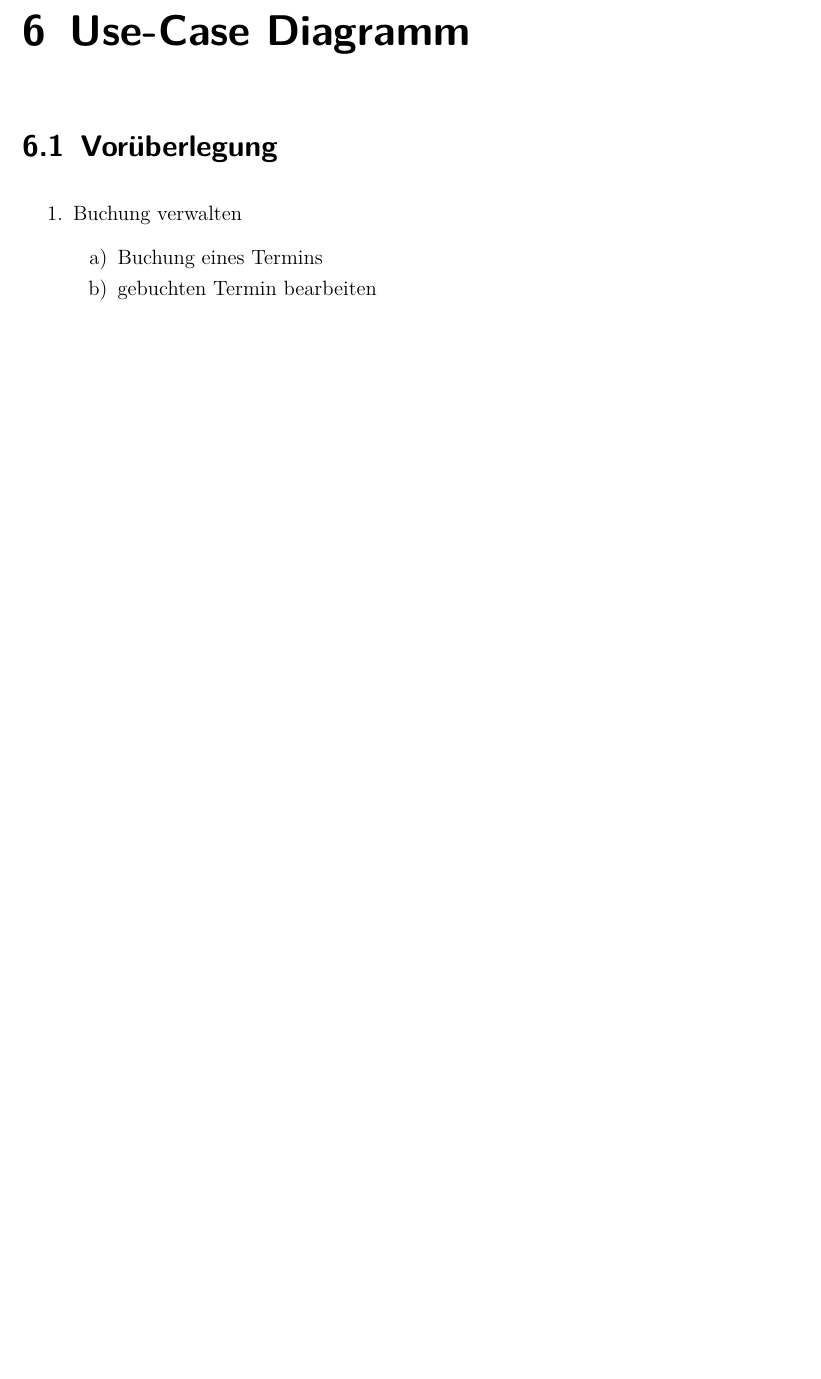
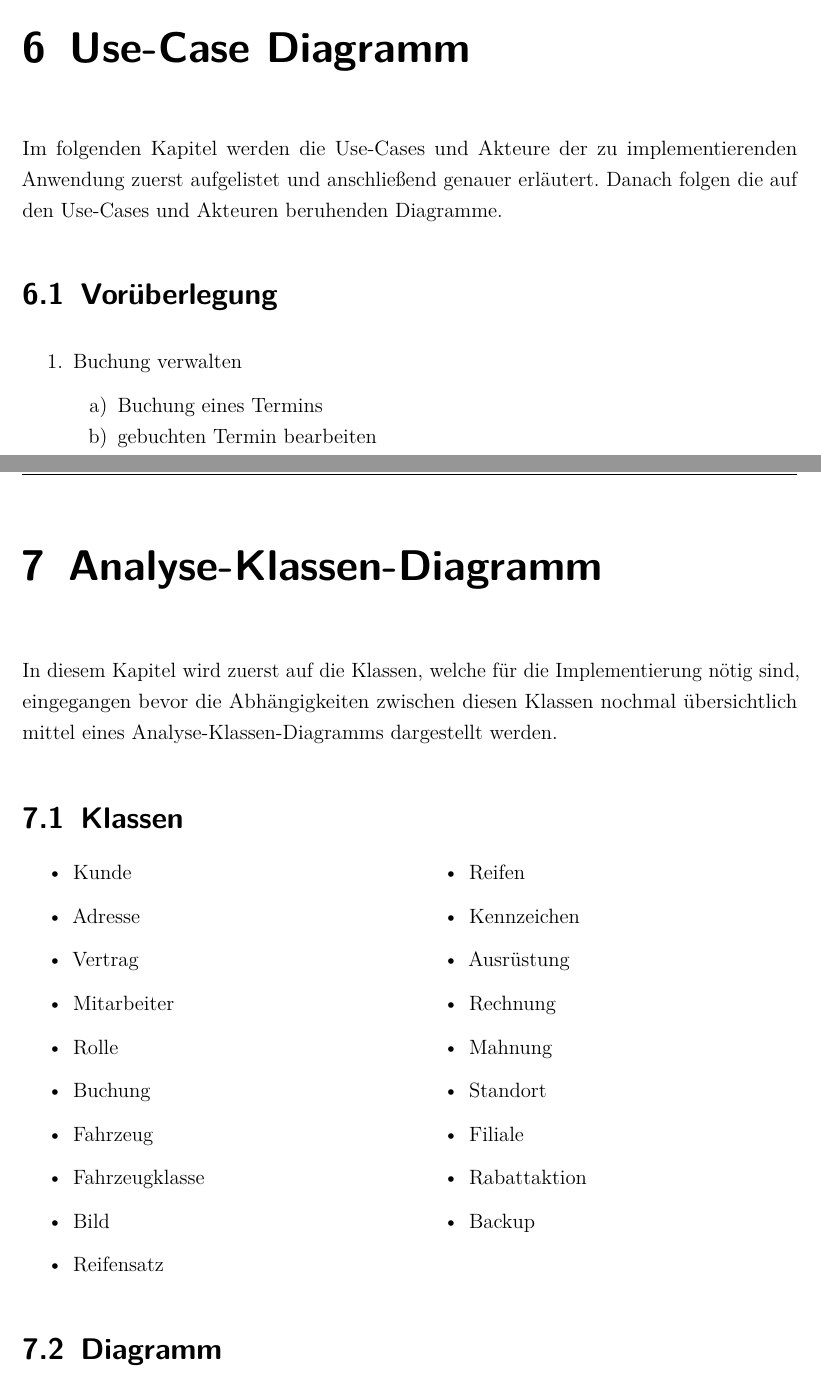
Before and after one commit to JPHelios/SWE_Programmentwurf, a LaTeX document (Latex/Praxisbericht.tex, which reads Latex/Inhalt/00_Latex/praeambel.tex, Latex/Inhalt/04_Inhalt/AnalyseKlassenDiagramm/chapter_7.tex, Latex/Inhalt/04_Inhalt/UseCaseAnalyse/chapter_6.tex): part of page 44 of 52 before the commit and two parts of pages 44 and 54 of 54 after it, the two joined at a grey line, cut so that both start at the same text, the shorter picture padded with empty space. Compiled offline with pdfLaTeX.

Commit message:
Init Kapitel 7

```diff
--- a/Latex/Inhalt/00_Latex/praeambel.tex
+++ b/Latex/Inhalt/00_Latex/praeambel.tex
@@ -17,6 +17,7 @@
 \usepackage{wrapfig}         % Grafiken fließend im Text
 \usepackage{setspace}        % Zeilenabstand \singlespacing, \onehalfspaceing, \doublespacing
 \usepackage[dvipsnames]{xcolor}
+\usepackage{multicol}
 
 \usepackage[
 	%showframe,                % Ränder anzeigen lassen
--- /dev/null
+++ b/Latex/Inhalt/04_Inhalt/AnalyseKlassenDiagramm/chapter_7.tex
@@ -0,0 +1,31 @@
+\chapter{Analyse-Klassen-Diagramm}
+
+In diesem Kapitel wird zuerst auf die Klassen, welche für die Implementierung nötig sind, eingegangen bevor die Abhängigkeiten zwischen diesen Klassen nochmal übersichtlich mittel eines Analyse-Klassen-Diagramms dargestellt werden.
+
+\section{Klassen}
+\begin{multicols}{2}
+\begin{itemize}
+    \item Kunde
+    \item Adresse
+    \item Vertrag
+    \item Mitarbeiter
+    \item Rolle
+    \item Buchung
+    \item Fahrzeug
+    \item Fahrzeugklasse
+    \item Bild
+    \item Reifensatz
+    \item Reifen
+    \item Kennzeichen
+    \item Ausrüstung
+    \item Rechnung
+    \item Mahnung
+    \item Standort
+    \item Filiale
+    \item Rabattaktion
+    \item Backup
+\end{itemize}
+\end{multicols}
+
+
+\section{Diagramm}
--- a/Latex/Inhalt/04_Inhalt/UseCaseAnalyse/chapter_6.tex
+++ b/Latex/Inhalt/04_Inhalt/UseCaseAnalyse/chapter_6.tex
@@ -1,4 +1,7 @@
 \chapter{Use-Case Diagramm}
+
+Im folgenden Kapitel werden die Use-Cases und Akteure der zu implementierenden Anwendung zuerst aufgelistet und anschließend genauer erläutert.
+Danach folgen die auf den Use-Cases und Akteuren beruhenden Diagramme.
 
 \section{Vorüberlegung}
 
```
Also changed, not shown: Latex/Praxisbericht.tex (+1 -0 lines), Latex/Praxisbericht.pdf, README.md, 3 other files.
